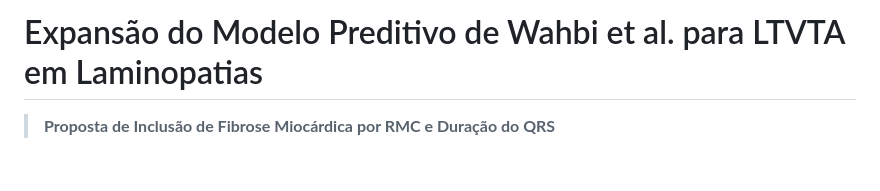
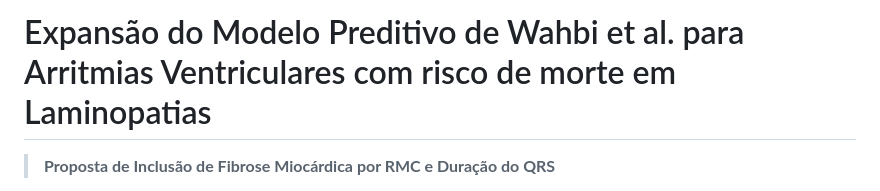
Before and after one commit to alefonsecabb/laminopatias-modelo-preditivo, a Markdown page: README.md, the part around the change. Drawn GitHub-style; blank space fills up the shorter version.

Commit message:
Update project title in README.md

```diff
--- a/README.md
+++ b/README.md
@@ -1,4 +1,4 @@
-# Expansão do Modelo Preditivo de Wahbi et al. para LTVTA em Laminopatias
+# Expansão do Modelo Preditivo de Wahbi et al. para Arritmias Ventriculares com risco de morte em Laminopatias
 
 > **Proposta de Inclusão de Fibrose Miocárdica por RMC e Duração do QRS**
 
```
